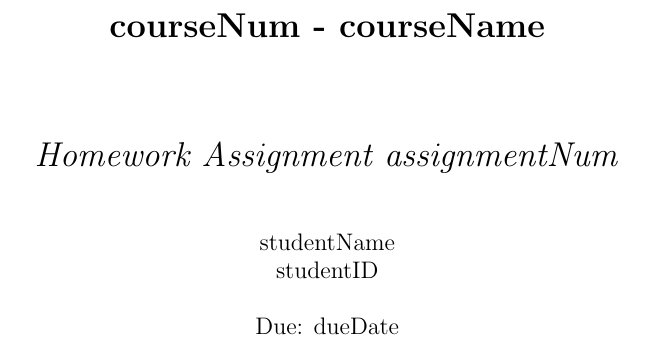
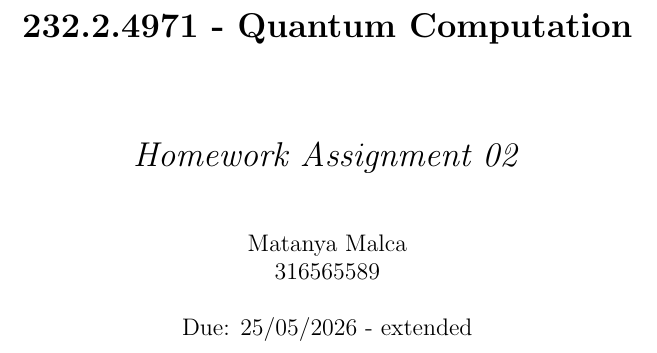
Before and after one commit to matanyaa-school/Quantum-Computing---HW2, a LaTeX document (src/main.tex): part of the page, cut at the place of the change. Compiled offline with pdfLaTeX.

Commit message:
new HW2 project

```diff
--- a/src/main.tex
+++ b/src/main.tex
@@ -7,13 +7,14 @@
 
 % ====== title definition ======
 \RequirePackage{titles/HWTitle} %title definition
-\course{courseNum}{courseName}
-\assignment{assignmentNum}
-\student{studentName}{studentID}
-\dueDate{dueDate}
+\course{232.2.4971}{Quantum Computation}
+\assignment{02}
+\student{Matanya Malca}{316565589}
+\dueDate{25/05/2026 - extended}
 
 % ====== starting document ======
 \begin{document}
     \makemytitle
 
+
 \end{document}
```
Also changed, not shown: out/main.pdf, src/QC-ex2.pdf (added).
